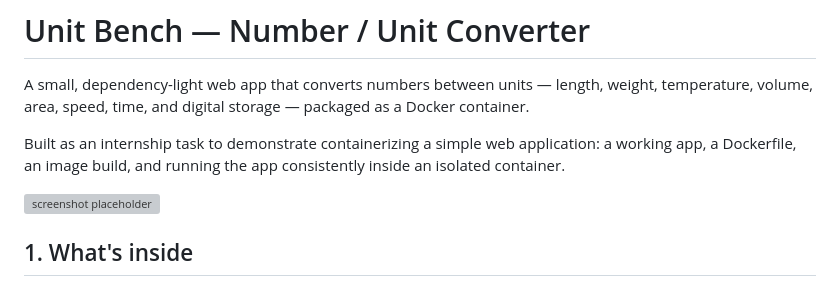
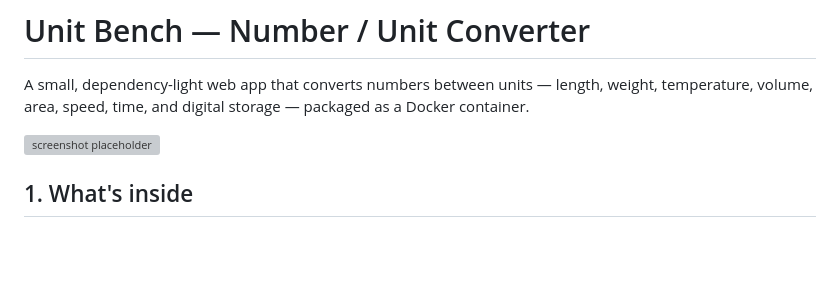
Before and after one commit to harshw2284/Unit-Converter, a Markdown page: README.md, the part around the change. Drawn GitHub-style; blank space fills up the shorter version; grey boxes are pictures that could not be loaded.

```diff
--- a/README.md
+++ b/README.md
@@ -4,9 +4,6 @@ A small, dependency-light web app that converts numbers between units —
 length, weight, temperature, volume, area, speed, time, and digital
 storage — packaged as a Docker container.
 
-Built as an internship task to demonstrate containerizing a simple web
-application: a working app, a Dockerfile, an image build, and running
-the app consistently inside an isolated container.
 
 ![screenshot placeholder](#) <!-- optional: add a screenshot here -->
 
```
